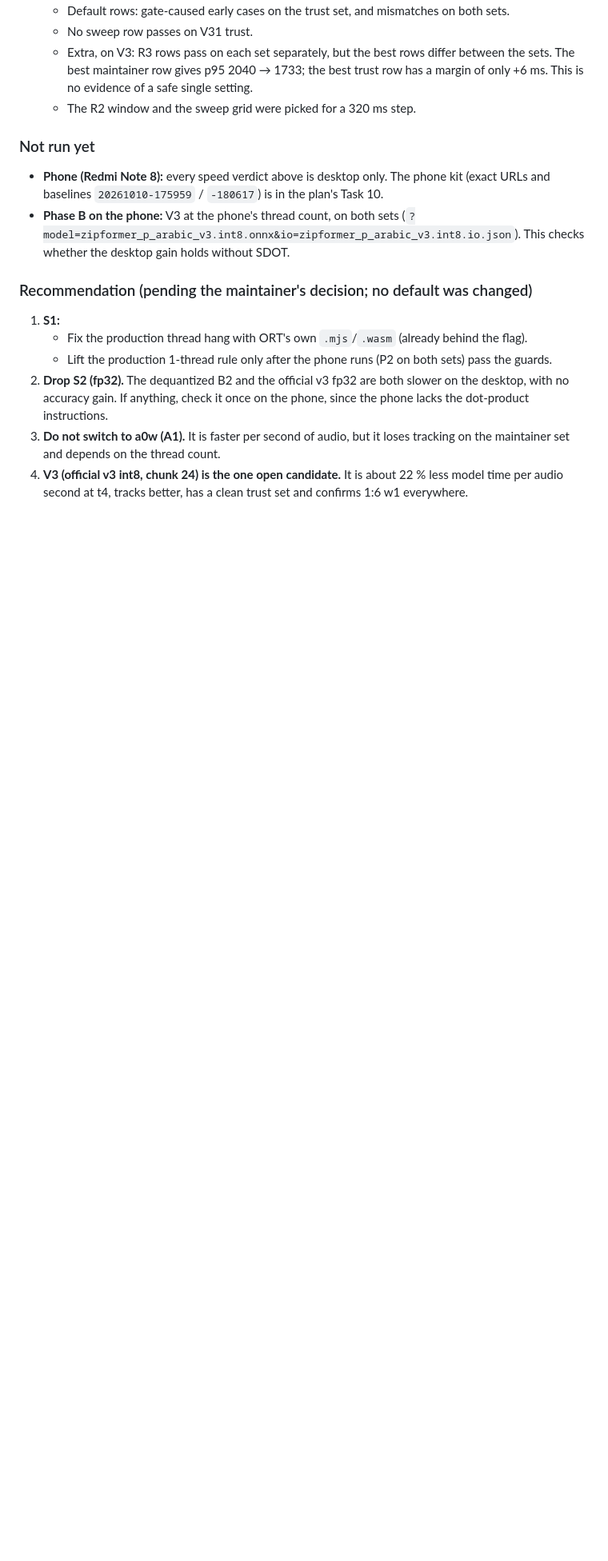
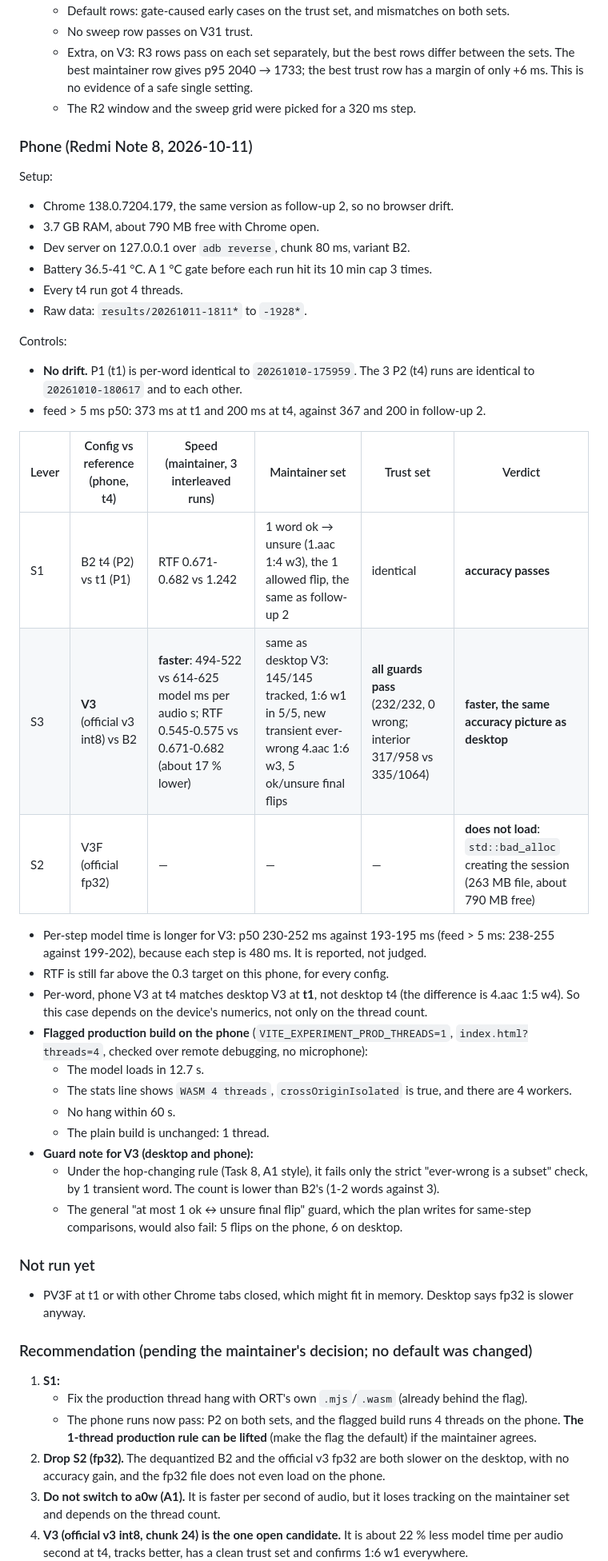
Before and after one commit to yousef0sa/quran-recitation-tracker, a Markdown page: spike/RESULTS.md, the part around one of its changes. Shown at 80% size. Rendered like a GitHub page; blank space fills up the shorter version.

Commit message:
docs(spike): RESULTS follow-up 6, phone runs (S1, official v3, fp32)

```diff
--- a/spike/RESULTS.md
+++ b/spike/RESULTS.md
@@ -288,14 +293,45 @@ Notes:
   - Extra, on V3: R3 rows pass on each set separately, but the best rows differ between the sets. The best maintainer row gives p95 2040 → 1733; the best trust row has a margin of only +6 ms. This is no evidence of a safe single setting.
   - The R2 window and the sweep grid were picked for a 320 ms step.
 
+### Phone (Redmi Note 8, 2026-10-11)
+
+Setup:
+- Chrome 138.0.7204.179, the same version as follow-up 2, so no browser drift.
+- 3.7 GB RAM, about 790 MB free with Chrome open.
+- Dev server on 127.0.0.1 over `adb reverse`, chunk 80 ms, variant B2.
+- Battery 36.5-41 °C. A 1 °C gate before each run hit its 10 min cap 3 times.
+- Every t4 run got 4 threads.
+- Raw data: `results/20261011-1811*` to `-1928*`.
+
+Controls:
+- **No drift.** P1 (t1) is per-word identical to `20261010-175959`. The 3 P2 (t4) runs are identical to `20261010-180617` and to each other.
+- feed > 5 ms p50: 373 ms at t1 and 200 ms at t4, against 367 and 200 in follow-up 2.
+
+| Lever | Config vs reference (phone, t4) | Speed (maintainer, 3 interleaved runs) | Maintainer set | Trust set | Verdict |
+|---|---|---|---|---|---|
+| S1 | B2 t4 (P2) vs t1 (P1) | RTF 0.671-0.682 vs 1.242 | 1 word ok → unsure (1.aac 1:4 w3), the 1 allowed flip, the same as follow-up 2 | identical | **accuracy passes** |
+| S3 | **V3** (official v3 int8) vs B2 | **faster**: 494-522 vs 614-625 model ms per audio s; RTF 0.545-0.575 vs 0.671-0.682 (about 17 % lower) | same as desktop V3: 145/145 tracked, 1:6 w1 in 5/5, new transient ever-wrong 4.aac 1:6 w3, 5 ok/unsure final flips | **all guards pass** (232/232, 0 wrong; interior 317/958 vs 335/1064) | **faster, the same accuracy picture as desktop** |
+| S2 | V3F (official fp32) | — | — | — | **does not load**: `std::bad_alloc` creating the session (263 MB file, about 790 MB free) |
+
+- Per-step model time is longer for V3: p50 230-252 ms against 193-195 ms (feed > 5 ms: 238-255 against 199-202), because each step is 480 ms. It is reported, not judged.
+- RTF is still far above the 0.3 target on this phone, for every config.
+- Per-word, phone V3 at t4 matches desktop V3 at **t1**, not desktop t4 (the difference is 4.aac 1:5 w4). So this case depends on the device's numerics, not only on the thread count.
+- **Flagged production build on the phone** (`VITE_EXPERIMENT_PROD_THREADS=1`, `index.html?threads=4`, checked over remote debugging, no microphone):
+  - The model loads in 12.7 s.
+  - The stats line shows `WASM 4 threads`, `crossOriginIsolated` is true, and there are 4 workers.
+  - No hang within 60 s.
+  - The plain build is unchanged: 1 thread.
+- **Guard note for V3 (desktop and phone):**
+  - Under the hop-changing rule (Task 8, A1 style), it fails only the strict "ever-wrong is a subset" check, by 1 transient word. The count is lower than B2's (1-2 words against 3).
+  - The general "at most 1 ok ↔ unsure final flip" guard, which the plan writes for same-step comparisons, would also fail: 5 flips on the phone, 6 on desktop.
+
 ### Not run yet
-- **Phone (Redmi Note 8):** every speed verdict above is desktop only. The phone kit (exact URLs and baselines `20261010-175959` / `-180617`) is in the plan's Task 10.
-- **Phase B on the phone:** V3 at the phone's thread count, on both sets (`?model=zipformer_p_arabic_v3.int8.onnx&io=zipformer_p_arabic_v3.int8.io.json`). This checks whether the desktop gain holds without SDOT.
+- PV3F at t1 or with other Chrome tabs closed, which might fit in memory. Desktop says fp32 is slower anyway.
 
 ### Recommendation (pending the maintainer's decision; no default was changed)
 1. **S1:**
    - Fix the production thread hang with ORT's own `.mjs`/`.wasm` (already behind the flag).
-   - Lift the production 1-thread rule only after the phone runs (P2 on both sets) pass the guards.
-2. **Drop S2 (fp32).** The dequantized B2 and the official v3 fp32 are both slower on the desktop, with no accuracy gain. If anything, check it once on the phone, since the phone lacks the dot-product instructions.
+   - The phone runs now pass: P2 on both sets, and the flagged build runs 4 threads on the phone. **The 1-thread production rule can be lifted** (make the flag the default) if the maintainer agrees.
+2. **Drop S2 (fp32).** The dequantized B2 and the official v3 fp32 are both slower on the desktop, with no accuracy gain, and the fp32 file does not even load on the phone.
 3. **Do not switch to a0w (A1).** It is faster per second of audio, but it loses tracking on the maintainer set and depends on the thread count.
 4. **V3 (official v3 int8, chunk 24) is the one open candidate.** It is about 22 % less model time per audio second at t4, tracks better, has a clean trust set and confirms 1:6 w1 everywhere.
```
Also changed, not shown: other parts of spike/RESULTS.md (+9 -3 lines).
